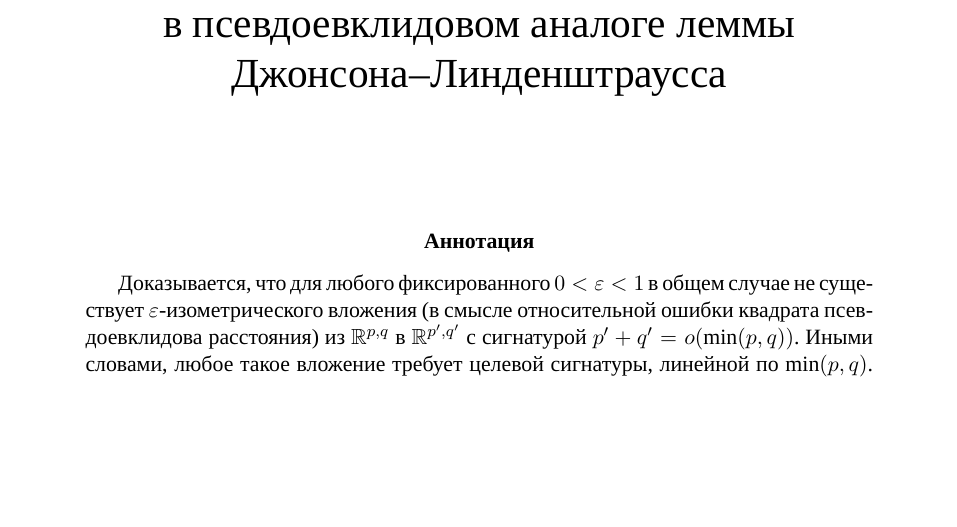
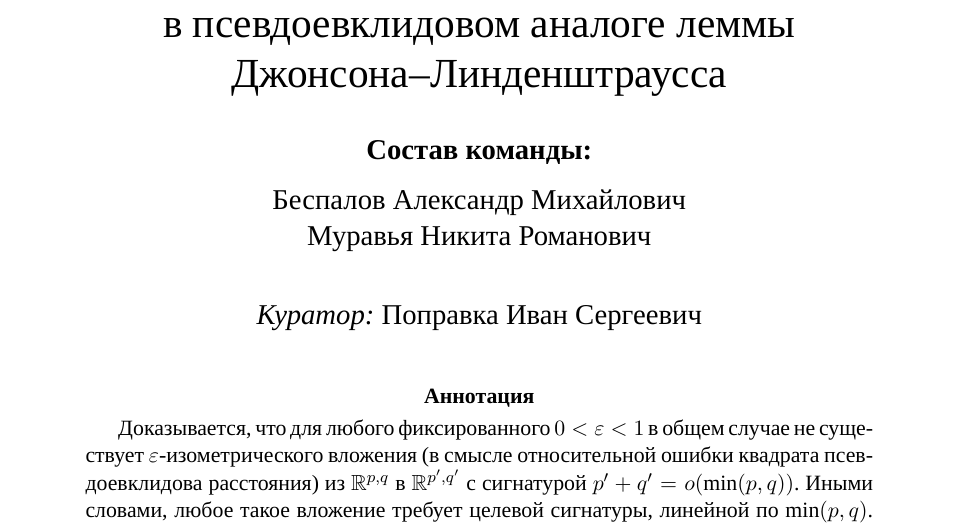
Before and after one commit to Povladarchik/jl-psevdoevklid, a LaTeX paper (main.tex): part of page 1 of 5, cut so that both start at the same text, the shorter picture padded with empty space. Compiled offline with XeLaTeX; a missing font is replaced by an installed copy or a similar font.

Commit message:
Добавить состав команды и куратора

```diff
--- a/main.tex
+++ b/main.tex
@@ -24,7 +24,12 @@
 \begin{document}
 
 \title{О невозможности сильного понижения размерности\\ в псевдоевклидовом аналоге леммы Джонсона--Линденштраусса}
-\author{}
+\author{%
+  \textbf{Состав команды:}\\[0.5em]
+  Беспалов Александр Михайлович\\
+  Муравья Никита Романович\\[1.5em]
+  \textit{Куратор:} Поправка Иван Сергеевич
+}
 \date{}
 \maketitle
 
```
Also changed, not shown: README.md, main.pdf.
